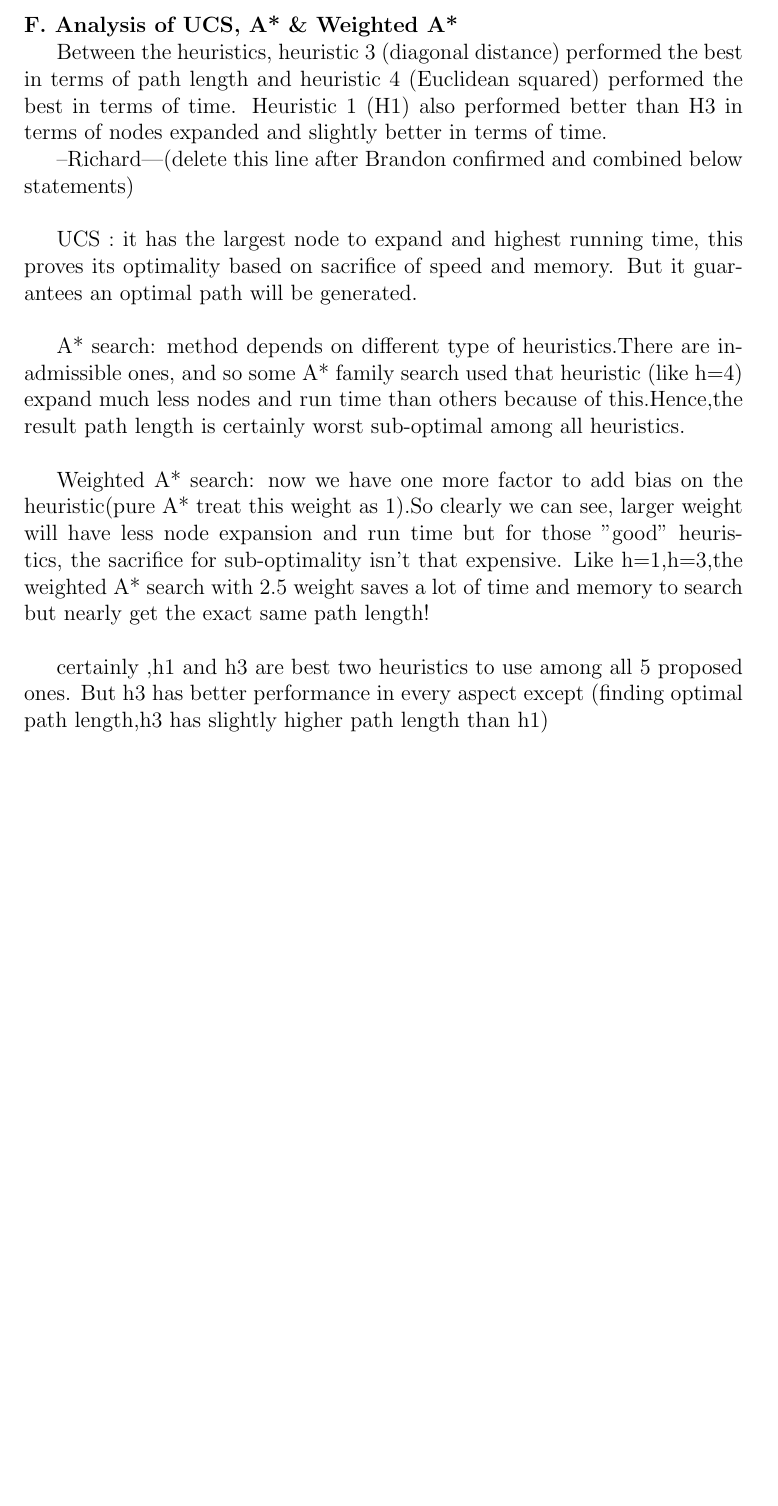
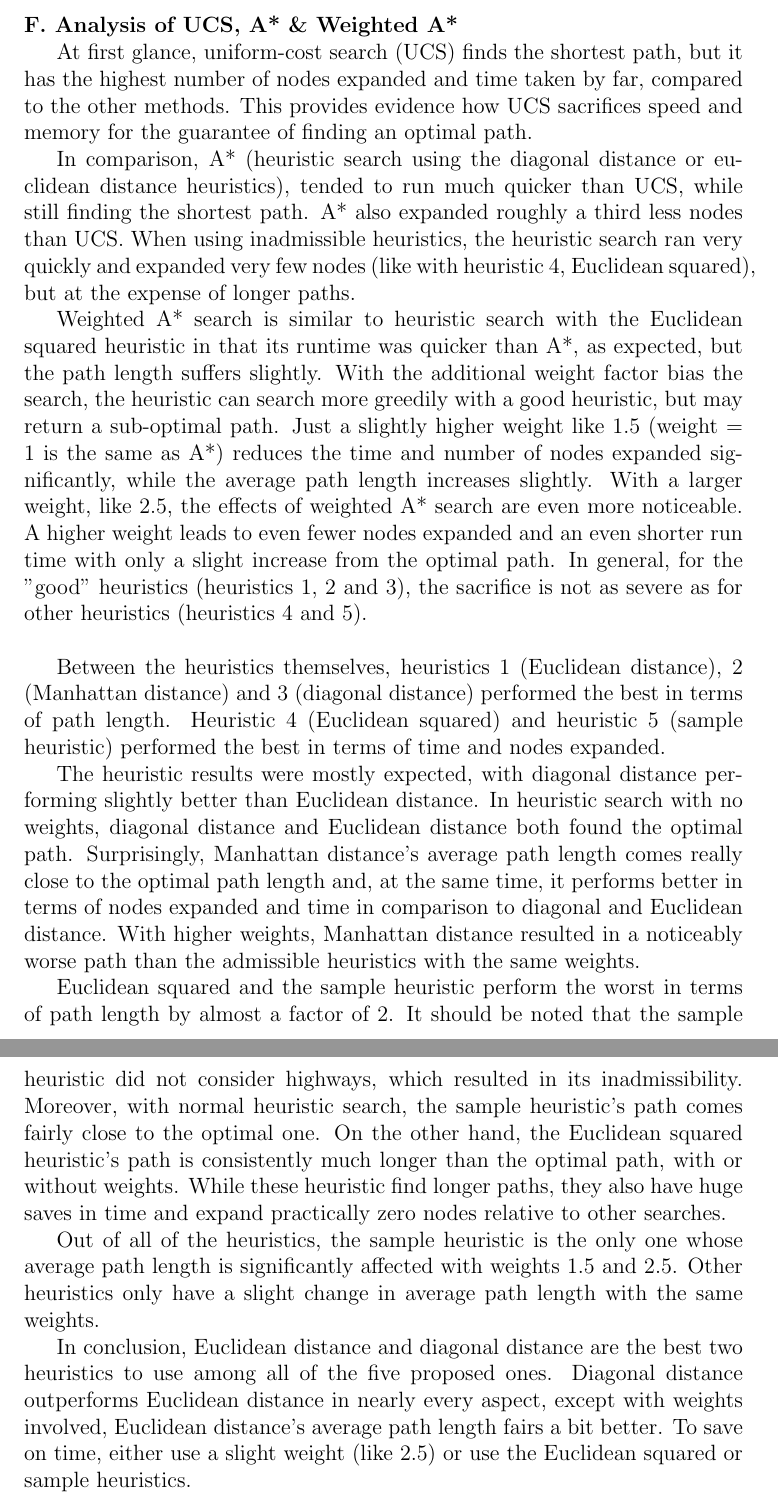
Before and after one commit to razorwu1994/BrandY-RW-3, a LaTeX problem sheet (Assignment 3 Report/Assignment 3 Report.tex): part of page 10 of 10 before the commit and two parts of pages 10 and 11 of 14 after it, the two joined at a grey line, cut so that both start at the same text, the shorter picture padded with empty space. Compiled offline with pdfLaTeX.

Commit message:
Completed Part F in the report

```diff
--- a/Assignment 3 Report/Assignment 3 Report.tex
+++ b/Assignment 3 Report/Assignment 3 Report.tex
@@ -132,16 +132,19 @@ where $dx = |x_2 - x_1|$ and $dy = |y_2 - y_1|$.
 
 \noindent \textbf{F. Analysis of UCS, A* \& Weighted A*}
 
-Between the heuristics, heuristic 3 (diagonal distance) performed the best in terms of path length and heuristic 4 (Euclidean squared) performed the best in terms of time. Heuristic 1 (H1) also performed better than H3 in terms of nodes expanded and slightly better in terms of time.
+At first glance, uniform-cost search (UCS) finds the shortest path, but it has the highest number of nodes expanded and time taken by far, compared to the other methods. This provides evidence how UCS sacrifices speed and memory for the guarantee of finding an optimal path.
 
---Richard---(delete this line after Brandon confirmed and combined below statements)\newline
+In comparison, A* (heuristic search using the diagonal distance or euclidean distance heuristics),  tended to run much quicker than UCS, while still finding the shortest path. A* also expanded roughly a third less nodes than UCS. When using inadmissible heuristics, the heuristic search ran very quickly and expanded very few nodes (like with heuristic 4, Euclidean squared), but at the expense of longer paths.
 
-UCS : it has the largest node to expand and highest running time, this proves its optimality based on sacrifice of speed and memory. But it guarantees an optimal path will be generated.\newline
+Weighted A* search is similar to heuristic search with the Euclidean squared heuristic in that its runtime was quicker than A*, as expected, but the path length suffers slightly. With the additional weight factor bias the search, the heuristic can search more greedily with a good heuristic, but may return a sub-optimal path. Just a slightly higher weight like 1.5 (weight = 1 is the same as A*) reduces the time and number of nodes expanded significantly, while the average path length increases slightly. With a larger weight, like 2.5, the effects of weighted A* search are even more noticeable. A higher weight leads to even fewer nodes expanded and an even shorter run time with only a slight increase from the optimal path. In general, for the "good" heuristics (heuristics 1, 2 and 3), the sacrifice is not as severe as for other heuristics (heuristics 4 and 5). \newline
 
-A* search: method depends on different type of heuristics.There are inadmissible ones, and so some A* family search used that heuristic (like h=4) expand much less nodes and run time than others because of this.Hence,the result path length is certainly worst sub-optimal among all heuristics.\newline
+Between the heuristics themselves, heuristics 1 (Euclidean distance), 2 (Manhattan distance) and 3 (diagonal distance) performed the best in terms of path length. Heuristic 4 (Euclidean squared) and heuristic 5 (sample heuristic) performed the best in terms of time and nodes expanded.
 
-Weighted A* search: now we have one more factor to add bias on the heuristic(pure A* treat this weight as 1).So clearly we can see, larger weight will have less node expansion and run time but for those "good" heuristics, the sacrifice for sub-optimality isn't that expensive. Like h=1,h=3,the weighted A* search with 2.5 weight saves a lot of time and memory to search but nearly get the exact same path length!\newline
+The heuristic results were mostly expected, with diagonal distance performing slightly better than Euclidean distance. In heuristic search with no weights, diagonal distance and Euclidean distance both found the optimal path. Surprisingly, Manhattan distance's average path length comes really close to the optimal path length and, at the same time, it performs better in terms of nodes expanded and time in comparison to diagonal and Euclidean distance. With higher weights, Manhattan distance resulted in a noticeably worse path than the admissible heuristics with the same weights.
 
-certainly ,h1 and h3 are best two heuristics to use among all 5 proposed ones. But h3 has better performance in every aspect except (finding optimal path length,h3 has slightly higher path length than h1)
+Euclidean squared and the sample heuristic perform the worst in terms of path length by almost a factor of 2. It should be noted that the sample heuristic did not consider highways, which resulted in its inadmissibility. Moreover, with normal heuristic search, the sample heuristic's path comes fairly close to the optimal one. On the other hand, the Euclidean squared heuristic's path is consistently much longer than the optimal path, with or without weights. While these heuristic find longer paths, they also have huge saves in time and expand practically zero nodes relative to other searches.
+
+Out of all of the heuristics, the sample heuristic is the only one whose average path length is significantly affected with weights 1.5 and 2.5. Other heuristics only have a slight change in average path length with the same weights.
 
 
+In conclusion, Euclidean distance and diagonal distance are the best two heuristics to use among all of the five proposed ones. Diagonal distance outperforms Euclidean distance in nearly every aspect, except with weights involved, Euclidean distance's average path length fairs a bit better. To save on time, either use a slight weight (like 2.5) or use the Euclidean squared or sample heuristics.
```
Also changed, not shown: Assignment 3 Report/Images/avg-runtime.png, Assignment 3 Report/Assignment 3 Report.tex (25 more changed lines), 2 other files.
